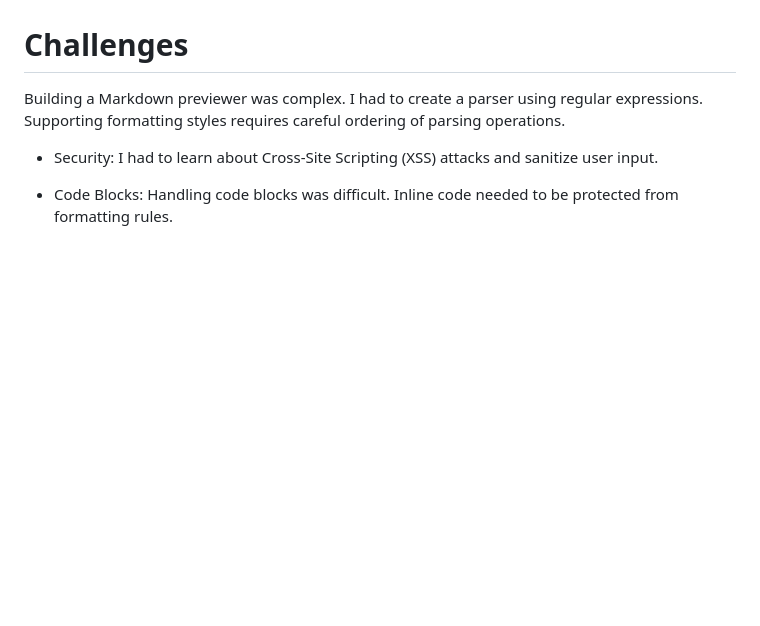
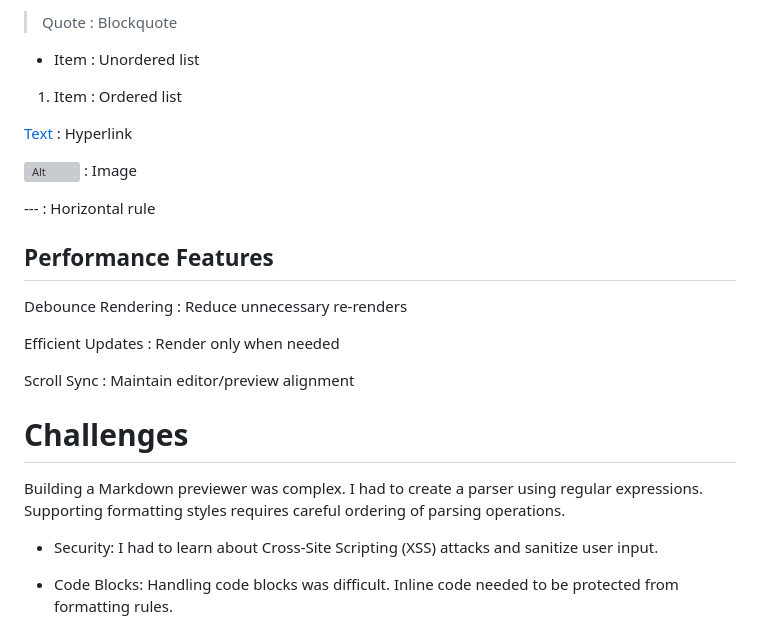
Before and after one commit to Nottoishenshu/MarkPreOceX, a Markdown page: README.md, the part around one of its changes. GitHub-like rendering; blank space fills up the shorter version; grey boxes are pictures that could not be loaded.

```diff
--- a/README.md
+++ b/README.md
@@ -76,3 +146,24 @@ Handles rvent. Rendering.
+> Quote                : Blockquote
+
+* Item                 : Unordered list
+
+1. Item                : Ordered list
+
+[Text](URL)            : Hyperlink
+
+![Alt](ImageURL)       : Image
+
+---                    : Horizontal rule
+
+## Performance Features
+
+Debounce Rendering     : Reduce unnecessary re-renders
+
+Efficient Updates      : Render only when needed
+
+Scroll Sync            : Maintain editor/preview alignment
+
+
 # Challenges
 Building a Markdown previewer was complex. I had to create a parser using regular expressions. Supporting formatting styles requires careful ordering of parsing operations.
 
```
Also changed, not shown: other parts of README.md (+70 -0 lines).
